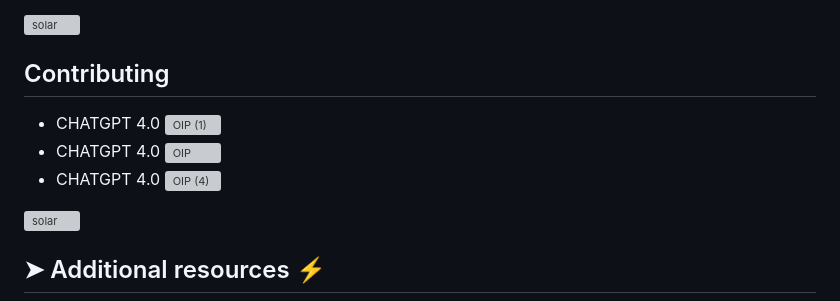
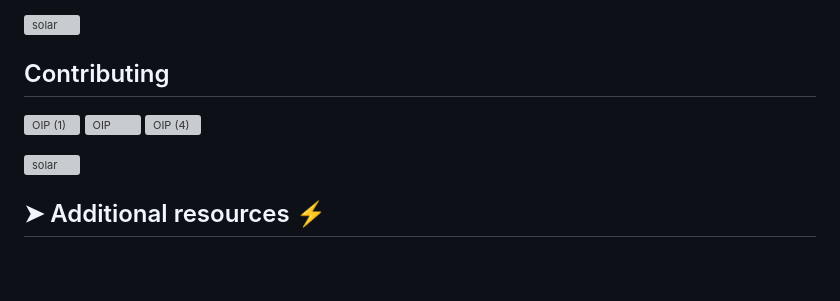
Before and after one commit to codesleeps/First-Landing-Page, a Markdown page: README.md, the part around the change. GitHub-like rendering; blank space fills up the shorter version; grey boxes are pictures that could not be loaded.

```diff
--- a/README.md
+++ b/README.md
@@ -101,11 +101,8 @@ to be continued...........
 ![solar](https://github.com/codesleeps/solid-octo-fiesta/assets/125808990/de95cb09-42cb-4ad1-9783-34ade244ae8b)
 ## Contributing
 
- - CHATGPT 4.0
 ![OIP (1)](https://github.com/codesleeps/First-Landing-Page/assets/125808990/2147cf7b-c70b-4040-9f10-a28ea65d8e4b)
- - CHATGPT 4.0
 ![OIP](https://github.com/codesleeps/First-Landing-Page/assets/125808990/a39bbff4-d833-4c26-b600-650e50bc2c8d)
- - CHATGPT 4.0
 ![OIP (4)](https://github.com/codesleeps/First-Landing-Page/assets/125808990/dbd8dbc3-46ec-4a8a-bb4d-8aa18a9a2e75)
 
 
```
